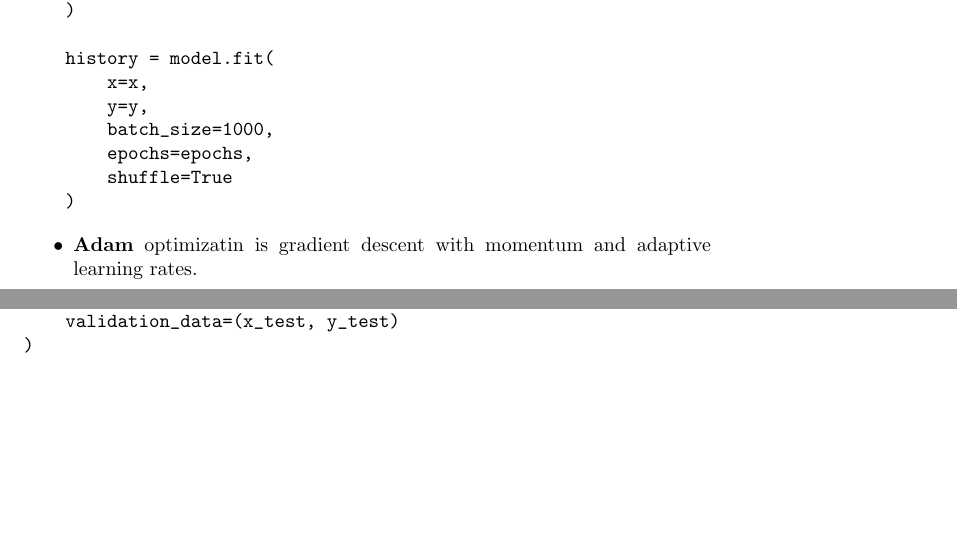
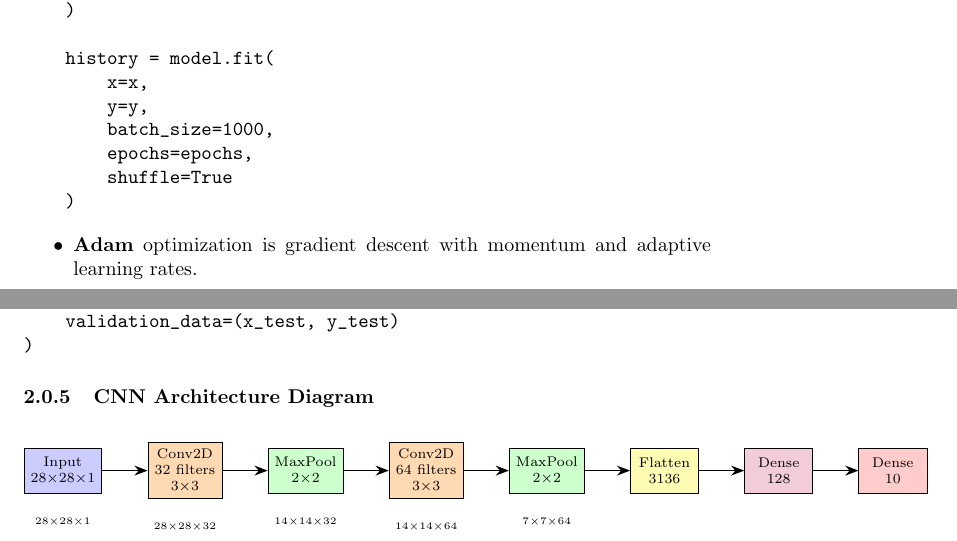
Before and after one commit to dtang04/cmsc218, a LaTeX document (lec511/lec511.tex): two parts of pages 3 and 5 of 5, joined at a grey line, cut so that both start at the same text, the shorter picture padded with empty space. Compiled offline with pdfLaTeX.

Commit message:
CNN archiecture

```diff
--- a/lec511/lec511.tex
+++ b/lec511/lec511.tex
@@ -1,5 +1,7 @@
 \documentclass{article}
 \usepackage{amsmath, amssymb}
+\usepackage{tikz}
+\usetikzlibrary{positioning, shapes.geometric, arrows.meta}
 
 \title{lec511}
 \author{Dylan Tang}
@@ -160,7 +162,7 @@ Recall that the recurrence relation is  \[
     )
 \end{verbatim}
 \begin{itemize}
-    \item \textbf{Adam} optimizatin is gradient descent with momentum and adaptive learning rates.
+    \item \textbf{Adam} optimization is gradient descent with momentum and adaptive learning rates.
 \end{itemize}
 \textbf{Convolutional Neural Network}
 \begin{itemize}
@@ -234,4 +236,46 @@ history = model.fit(
     validation_data=(x_test, y_test)
 )
 \end{verbatim}
+
+\subsubsection{CNN Architecture Diagram}
+\begin{center}
+\begin{tikzpicture}[
+    node distance=0.8cm,
+    layer/.style={rectangle, draw, minimum width=1.2cm, minimum height=0.8cm, align=center, font=\scriptsize},
+    arrow/.style={-{Stealth}, thick}
+]
+
+\node[layer, fill=blue!20] (input) {Input\\28$\times$28$\times$1};
+
+\node[layer, fill=orange!30, right=of input] (conv1) {Conv2D\\32 filters\\3$\times$3};
+
+\node[layer, fill=green!20, right=of conv1] (pool1) {MaxPool\\2$\times$2};
+
+\node[layer, fill=orange!30, right=of pool1] (conv2) {Conv2D\\64 filters\\3$\times$3};
+
+\node[layer, fill=green!20, right=of conv2] (pool2) {MaxPool\\2$\times$2};
+
+\node[layer, fill=yellow!30, right=of pool2] (flatten) {Flatten\\3136};
+
+\node[layer, fill=purple!20, right=of flatten] (dense1) {Dense\\128};
+
+\node[layer, fill=red!20, right=of dense1] (output) {Dense\\10};
+
+\draw[arrow] (input) -- (conv1);
+\draw[arrow] (conv1) -- (pool1);
+\draw[arrow] (pool1) -- (conv2);
+\draw[arrow] (conv2) -- (pool2);
+\draw[arrow] (pool2) -- (flatten);
+\draw[arrow] (flatten) -- (dense1);
+\draw[arrow] (dense1) -- (output);
+
+\node[below=0.3cm of input, font=\tiny] {28$\times$28$\times$1};
+\node[below=0.3cm of conv1, font=\tiny] {28$\times$28$\times$32};
+\node[below=0.3cm of pool1, font=\tiny] {14$\times$14$\times$32};
+\node[below=0.3cm of conv2, font=\tiny] {14$\times$14$\times$64};
+\node[below=0.3cm of pool2, font=\tiny] {7$\times$7$\times$64};
+
+\end{tikzpicture}
+\end{center}
+
 \end{document}
```
Also changed, not shown: lec511/lec511.pdf.
